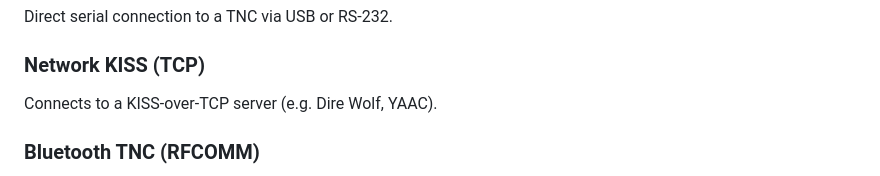
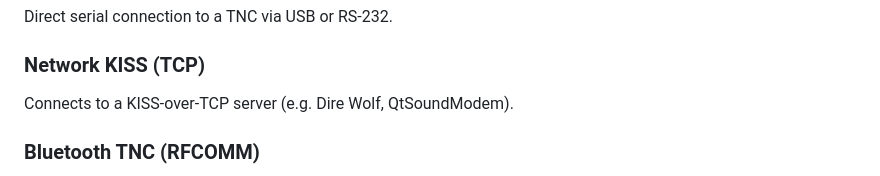
Before and after one commit to ben-kuhn/tncd, a Markdown page: README.md, the part around the change. Rendered like a GitHub page.

```diff
--- a/README.md
+++ b/README.md
@@ -90,7 +90,7 @@ Direct serial connection to a TNC via USB or RS-232.
 
 ### Network KISS (TCP)
 
-Connects to a KISS-over-TCP server (e.g. Dire Wolf, YAAC).
+Connects to a KISS-over-TCP server (e.g. Dire Wolf, QtSoundModem).
 
 ### Bluetooth TNC (RFCOMM)
 
```
